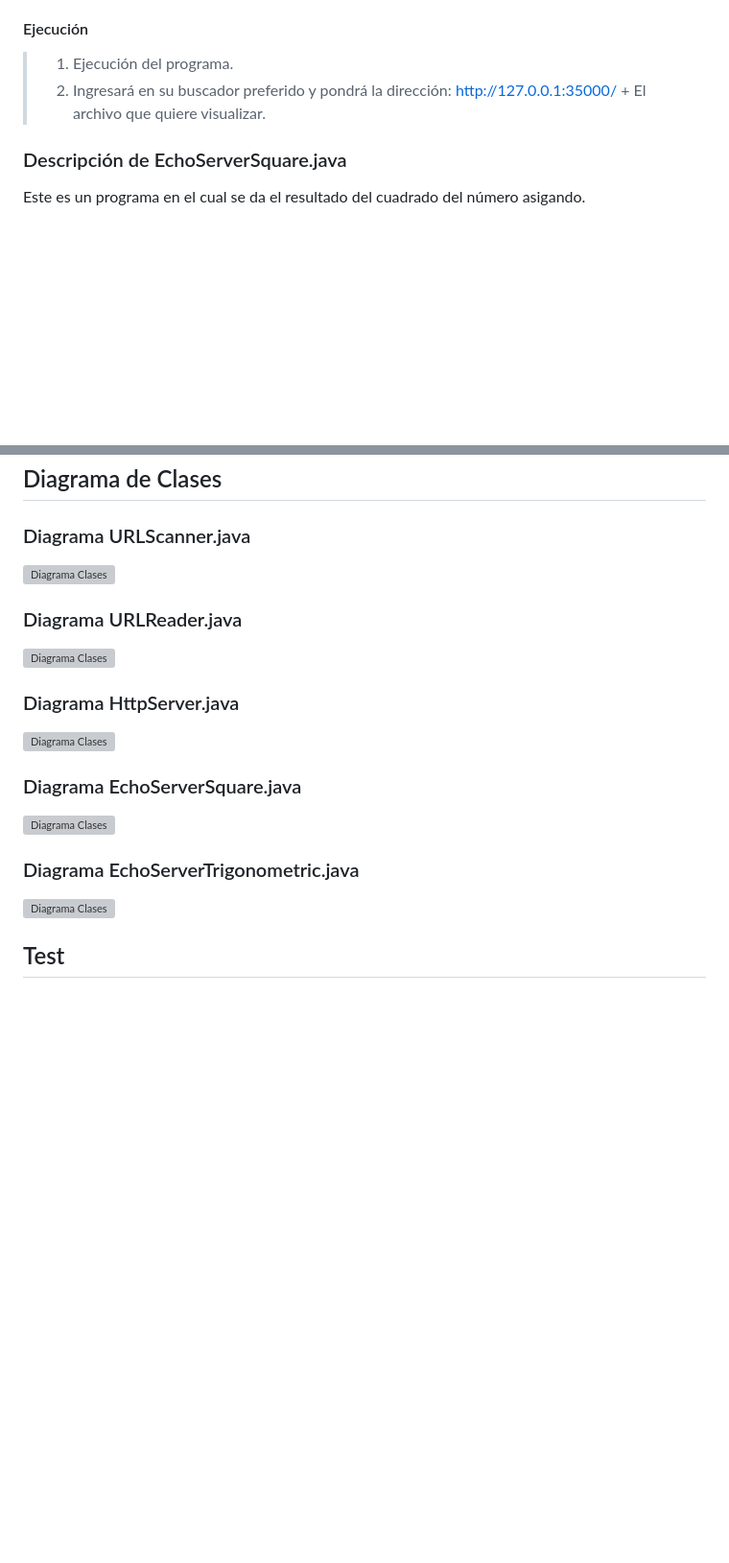
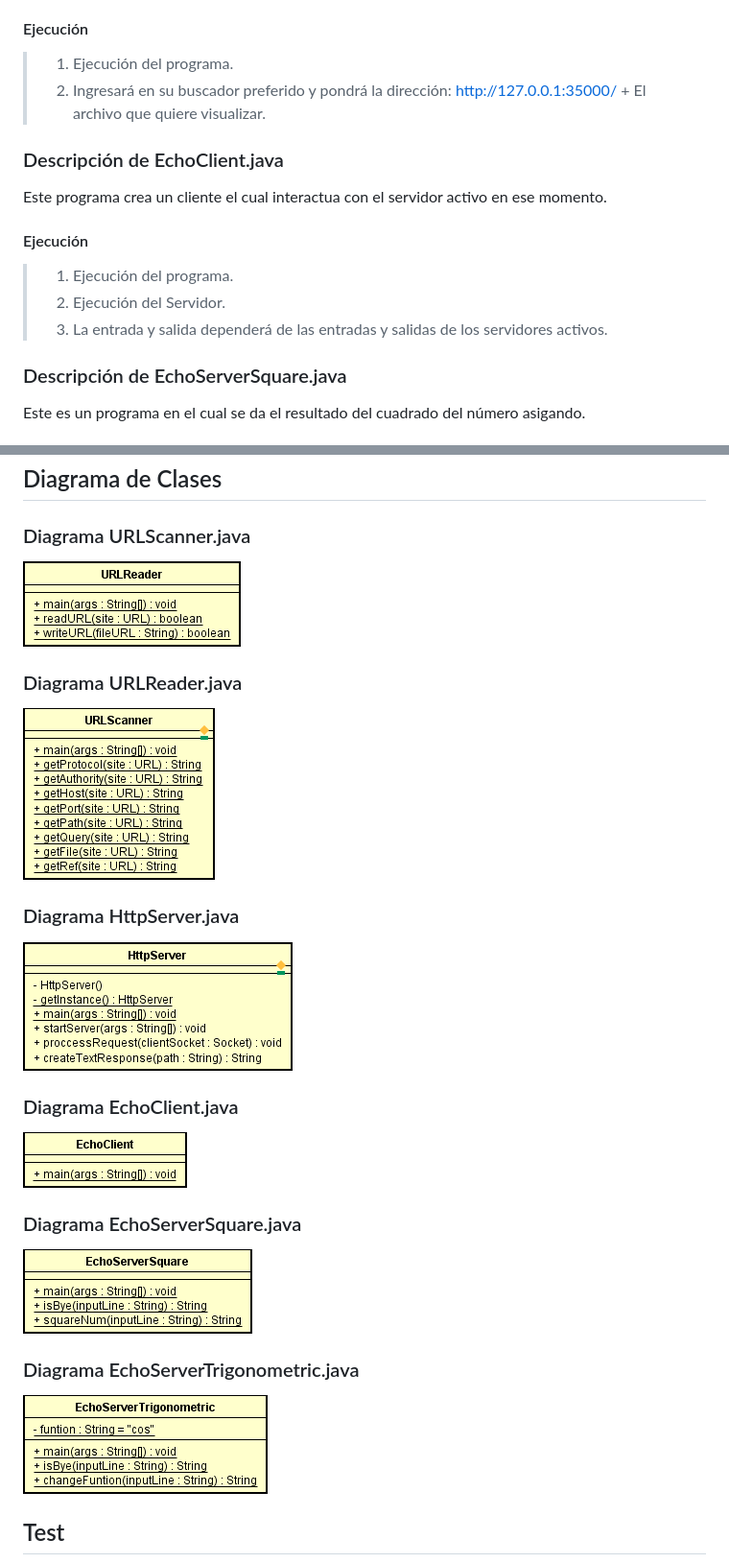
Before and after one commit to MiguelRS-98/ARSW-Networking, a Markdown page: README.md, 2 parts joined by grey strips. Shown: that part at 96% size. Drawn GitHub-style; pictures changed too: Image/DiagramaClase1.PNG (added), Image/DiagramaClase2.PNG (added), Image/DiagramaClase3.PNG (added); blank space fills up the shorter version; grey boxes are pictures that could not be loaded.

Commit message:
Networking v2

```diff
--- a/README.md
+++ b/README.md
@@ -30,6 +31,13 @@ Este es un programa que ejecuta un servidor HTTP en el cual se podran ejecutar d
 > 1. Ejecución del programa.
 > 2. Ingresará en su buscador preferido y pondrá la dirección: http://127.0.0.1:35000/ + El archivo que quiere visualizar.
 
+### Descripción de EchoClient.java
+Este programa crea un cliente el cual interactua con el servidor activo en ese momento.
+#### Ejecución
+> 1. Ejecución del programa.
+> 2. Ejecución del Servidor.
+> 3. La entrada y salida dependerá de las entradas y salidas de los servidores activos.
+
 ### Descripción de EchoServerSquare.java
 Este es un programa en el cual se da el resultado del cuadrado del número asigando.
 #### Ejecución
@@ -48,14 +56,16 @@ Este es un programa en el cual se ejecuta una calculadora triginometrica con las
 
 ## Diagrama de Clases
 ### Diagrama URLScanner.java
-![Diagrama Clases](Image/DiagramaClase1.jpg)
+![Diagrama Clases](Image/DiagramaClase1.PNG)
 ### Diagrama URLReader.java
-![Diagrama Clases](Image/DiagramaClase2.jpg)
+![Diagrama Clases](Image/DiagramaClase2.PNG)
 ### Diagrama HttpServer.java
-![Diagrama Clases](Image/DiagramaClase3.jpg)
+![Diagrama Clases](Image/DiagramaClase3.PNG)
+### Diagrama EchoClient.java
+![Diagrama Clases](Image/DiagramaClase4.PNG)
 ### Diagrama EchoServerSquare.java
-![Diagrama Clases](Image/DiagramaClase4.jpg)
+![Diagrama Clases](Image/DiagramaClase5.PNG)
 ### Diagrama EchoServerTrigonometric.java
-![Diagrama Clases](Image/DiagramaClase5.jpg)
+![Diagrama Clases](Image/DiagramaClase6.PNG)
 
 ## Test
```
Also changed, not shown: other parts of README.md (+3 -2 lines), 1 other file.
